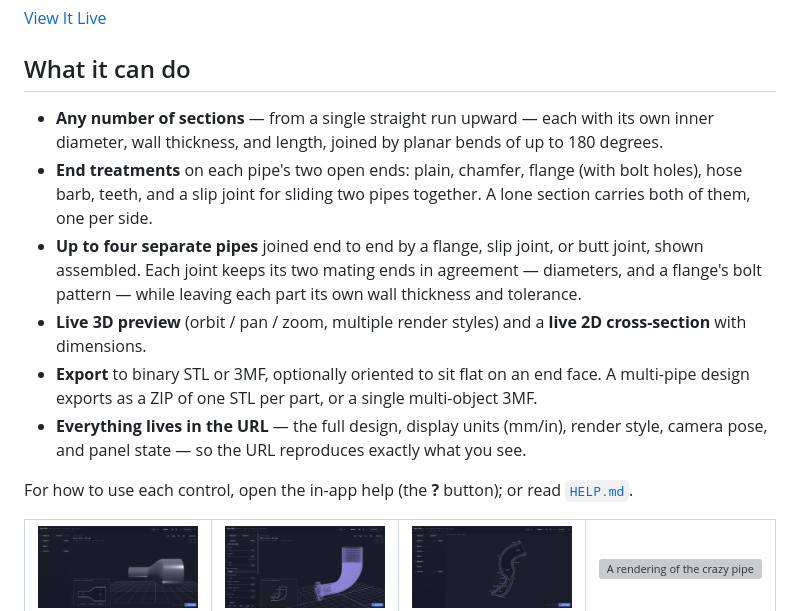
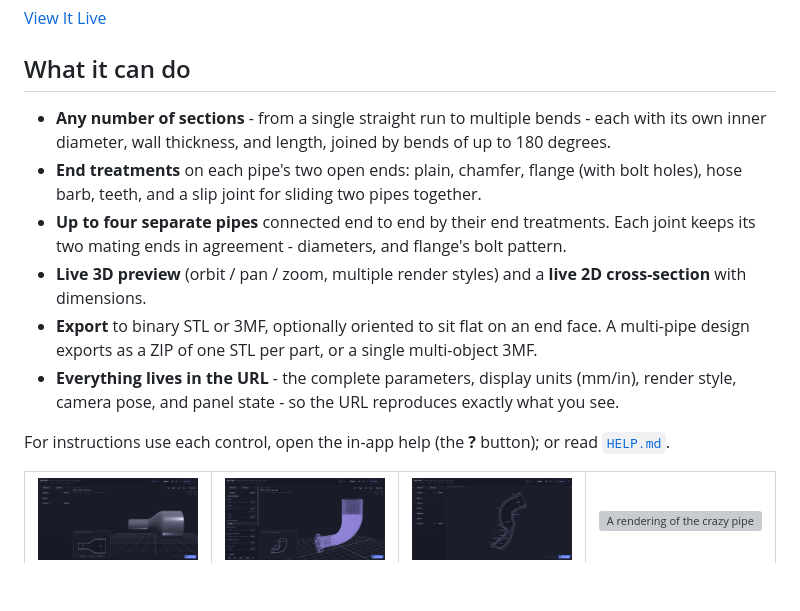
Before and after one commit to mankyd/pipefitter, a Markdown page: README.md, the part around the change. Drawn GitHub-style; blank space fills up the shorter version; grey boxes are pictures that could not be loaded.

Commit message:
Fix up the README a bit.

```diff
--- a/README.md
+++ b/README.md
@@ -14,22 +14,20 @@ minute rather than a full CAD session.
 
 ## What it can do
 
-- **Any number of sections** — from a single straight run upward — each with its own
-  inner diameter, wall thickness, and length, joined by planar bends of up to 180 degrees.
+- **Any number of sections** - from a single straight run to multiple bends - each with its
+  own inner diameter, wall thickness, and length, joined by bends of up to 180 degrees.
 - **End treatments** on each pipe's two open ends: plain, chamfer, flange (with bolt
-  holes), hose barb, teeth, and a slip joint for sliding two pipes together. A lone
-  section carries both of them, one per side.
-- **Up to four separate pipes** joined end to end by a flange, slip joint, or butt joint,
-  shown assembled. Each joint keeps its two mating ends in agreement — diameters, and a
-  flange's bolt pattern — while leaving each part its own wall thickness and tolerance.
+  holes), hose barb, teeth, and a slip joint for sliding two pipes together.
+- **Up to four separate pipes** connected end to end by their end treatments.
+  Each joint keeps its two mating ends in agreement - diameters, and flange's bolt pattern.
 - **Live 3D preview** (orbit / pan / zoom, multiple render styles) and a **live 2D
   cross-section** with dimensions.
 - **Export** to binary STL or 3MF, optionally oriented to sit flat on an end face. A
   multi-pipe design exports as a ZIP of one STL per part, or a single multi-object 3MF.
-- **Everything lives in the URL** — the full design, display units (mm/in), render
-  style, camera pose, and panel state — so the URL reproduces exactly what you see.
+- **Everything lives in the URL** - the complete parameters, display units (mm/in), render
+  style, camera pose, and panel state - so the URL reproduces exactly what you see.
 
-For how to use each control, open the in-app help (the **?** button); or read
+For instructions use each control, open the in-app help (the **?** button); or read
 [`HELP.md`](HELP.md).
 
 <table>
```
